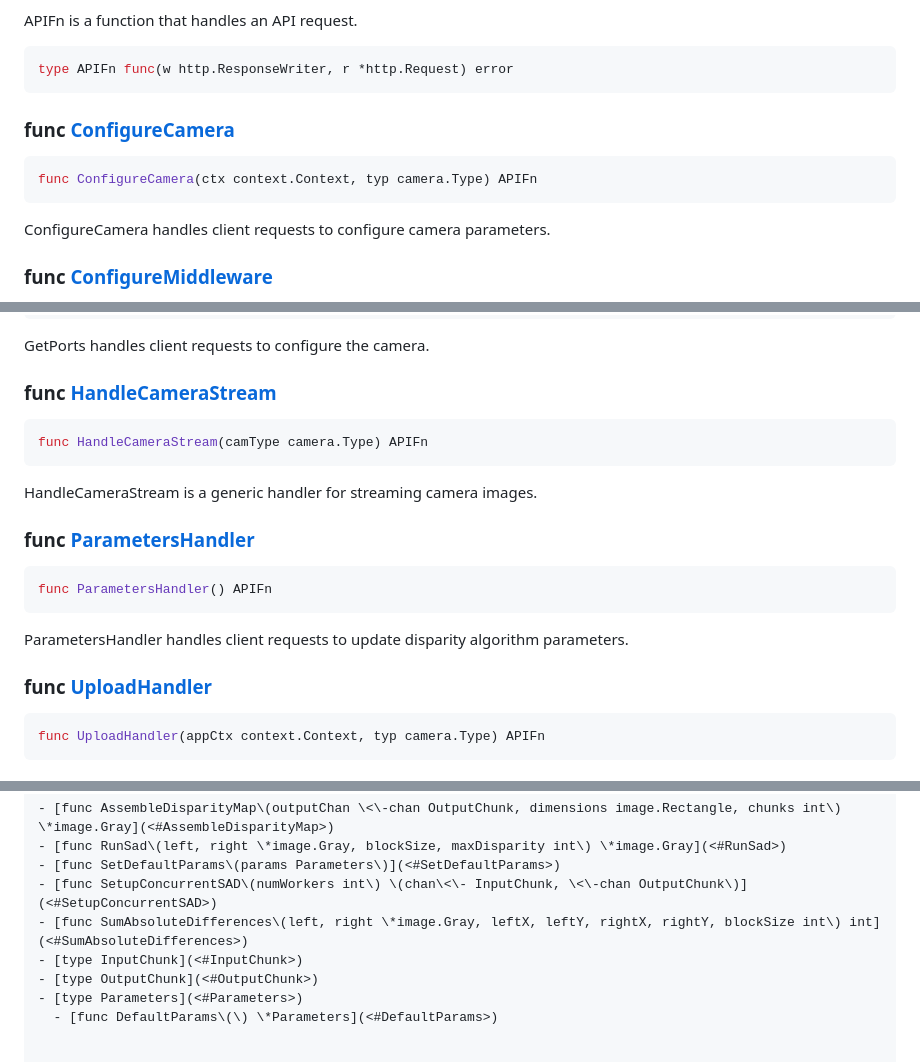
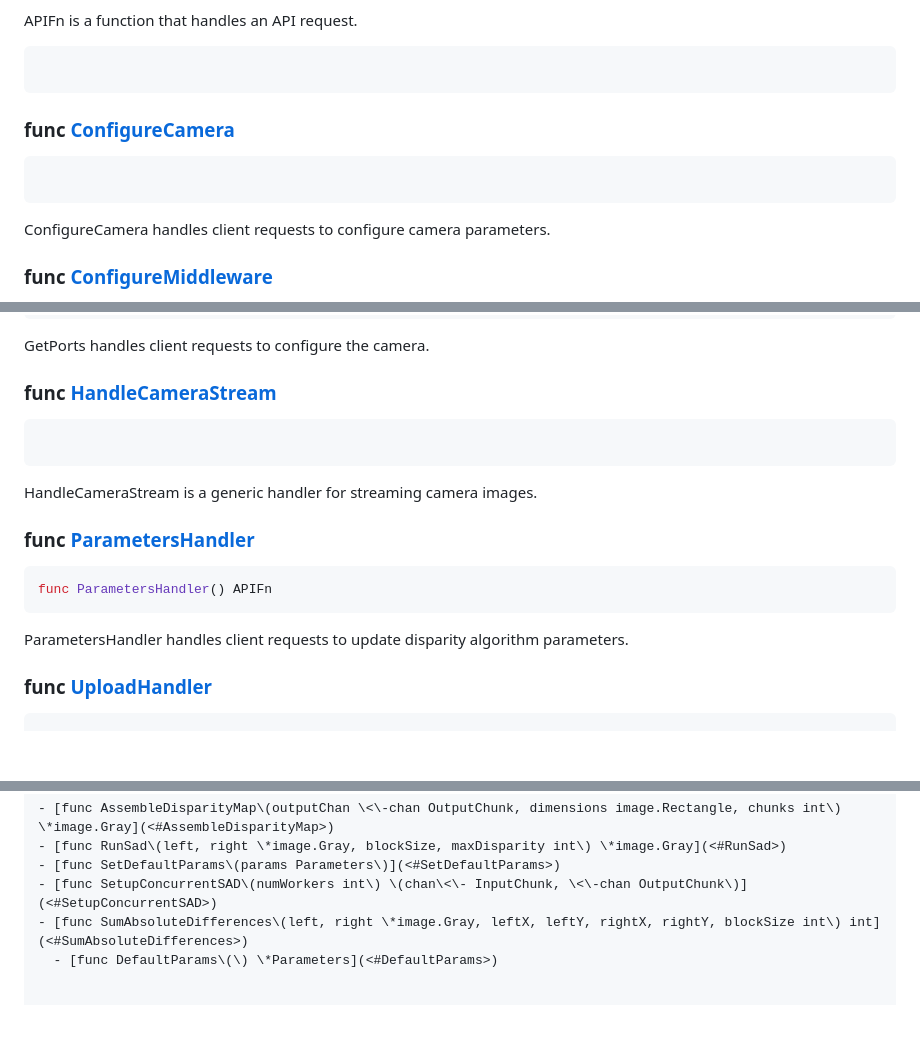
Before and after one commit to conneroisu/steroscopic-hardware, a Markdown page: README.md, 3 parts joined by grey strips. Rendered like a GitHub page; blank space fills up the shorter version.

````diff
--- a/README.md
+++ b/README.md
@@ -318,14 +310,12 @@ MorphableHandler returns a handler that checks for the presence of the hx\-trigg
 APIFn is a function that handles an API request.
 
 ```go
-type APIFn func(w http.ResponseWriter, r *http.Request) error
 ```
 
 <a name="ConfigureCamera"></a>
 ### func [ConfigureCamera](<https://github.com/conneroisu/steroscopic-hardware/blob/main/cmd/handlers/configure.go#L77>)
 
 ```go
-func ConfigureCamera(ctx context.Context, typ camera.Type) APIFn
 ```
 
 ConfigureCamera handles client requests to configure camera parameters.
@@ -365,7 +355,6 @@ GetPorts handles client requests to configure the camera.
 ### func [HandleCameraStream](<https://github.com/conneroisu/steroscopic-hardware/blob/main/cmd/handlers/stream.go#L14>)
 
 ```go
-func HandleCameraStream(camType camera.Type) APIFn
 ```
 
 HandleCameraStream is a generic handler for streaming camera images.
@@ -383,7 +372,6 @@ ParametersHandler handles client requests to update disparity algorithm paramete
 ### func [UploadHandler](<https://github.com/conneroisu/steroscopic-hardware/blob/main/cmd/handlers/upload.go#L16>)
 
 ```go
-func UploadHandler(appCtx context.Context, typ camera.Type) APIFn
 ```
 
 
@@ -479,9 +461,6 @@ despair.MustSavePNG("depth_map.png", disparityMap)
 - [func SetDefaultParams\(params Parameters\)](<#SetDefaultParams>)
 - [func SetupConcurrentSAD\(numWorkers int\) \(chan\<\- InputChunk, \<\-chan OutputChunk\)](<#SetupConcurrentSAD>)
 - [func SumAbsoluteDifferences\(left, right \*image.Gray, leftX, leftY, rightX, rightY, blockSize int\) int](<#SumAbsoluteDifferences>)
-- [type InputChunk](<#InputChunk>)
-- [type OutputChunk](<#OutputChunk>)
-- [type Parameters](<#Parameters>)
   - [func DefaultParams\(\) \*Parameters](<#DefaultParams>)
 
 
````
Also changed, not shown: other parts of README.md (+1 -59 lines).
